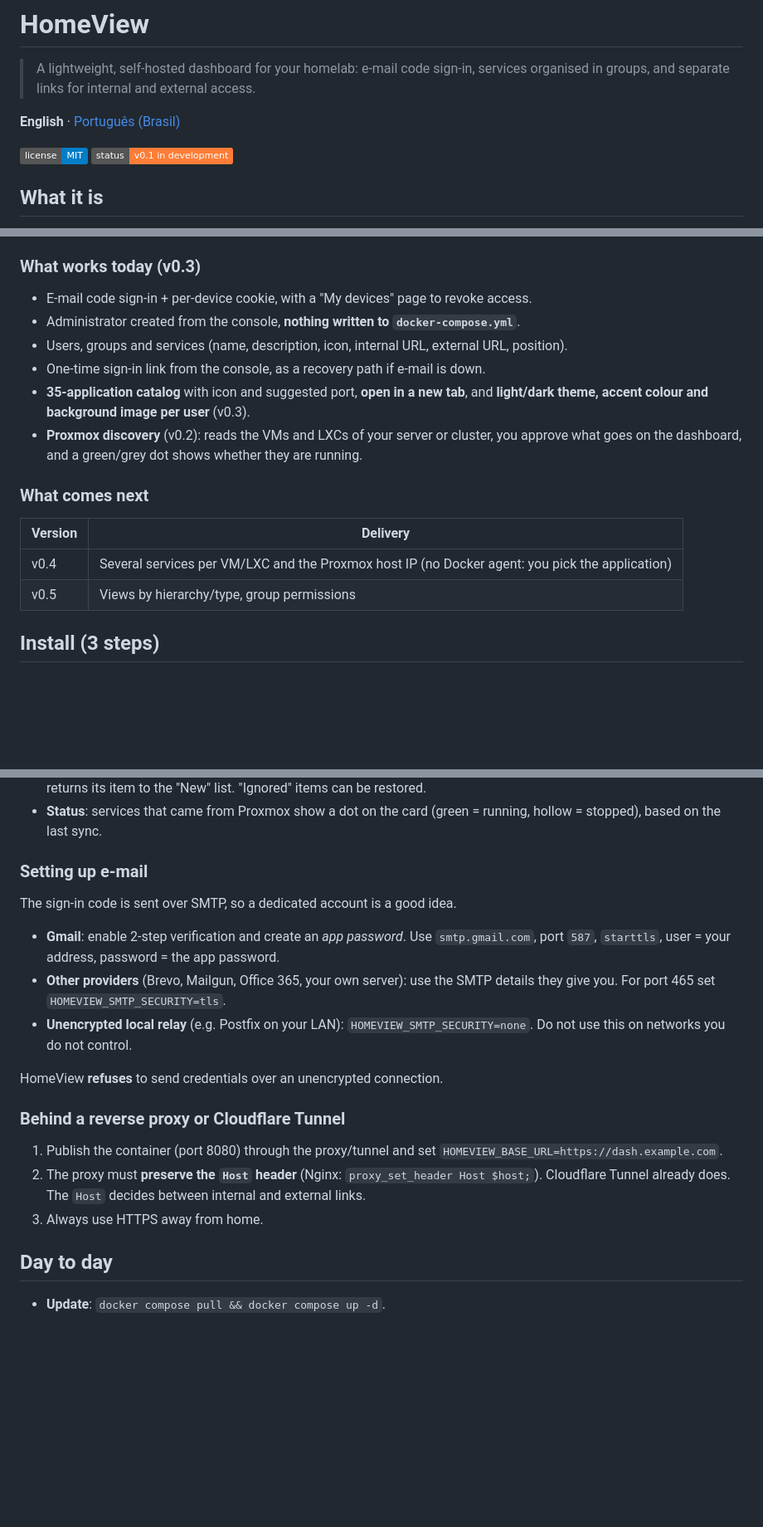
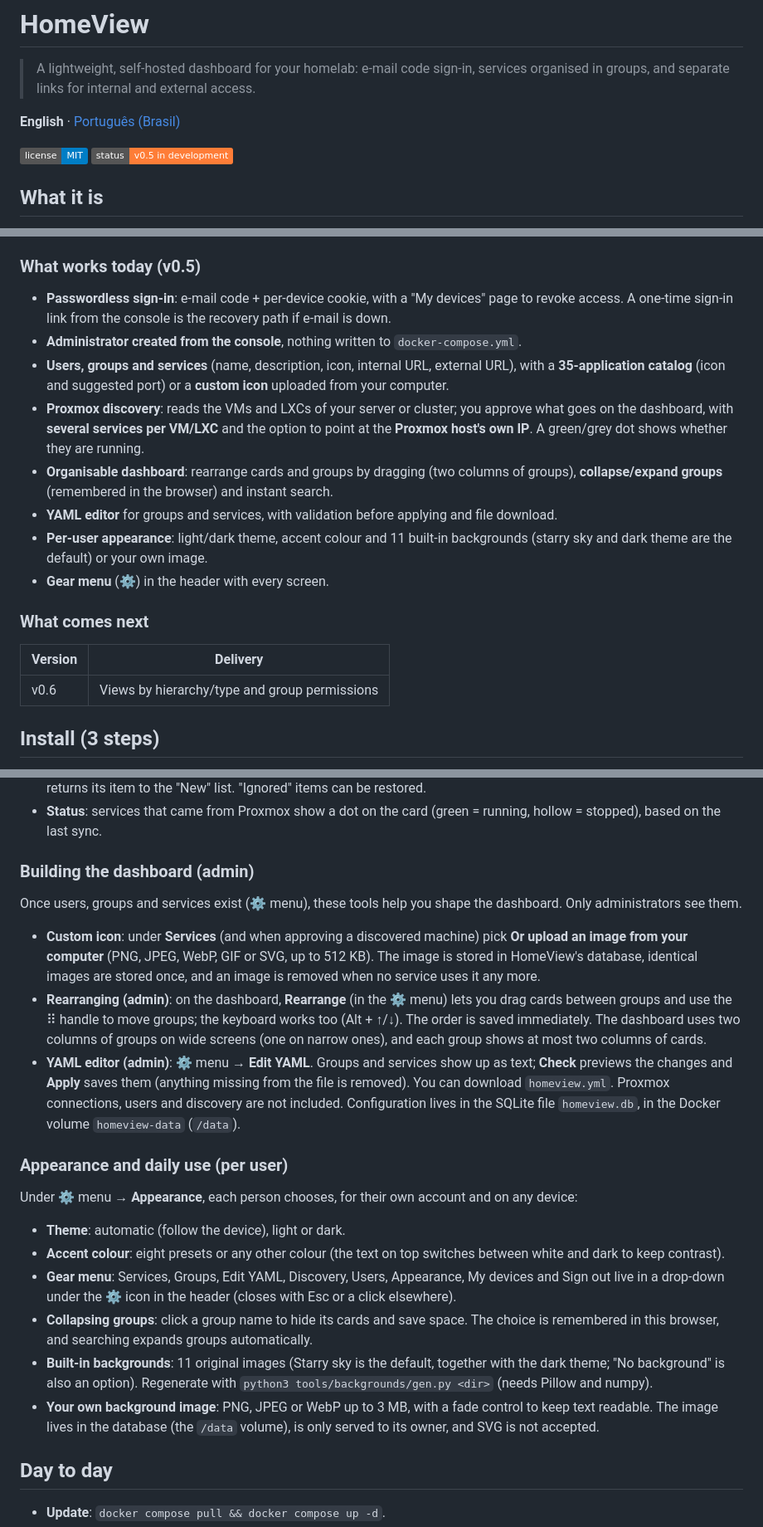
Before and after one commit to andregoncalvespires/homeview-dash, a Markdown page: README.en.md, 3 parts joined by grey strips. Shown at 83% size. GitHub-like rendering; badges without logos; blank space fills up the shorter version.

```diff
--- a/README.en.md
+++ b/README.en.md
@@ -4,7 +4,7 @@
 
 **English** · [Português (Brasil)](README.md)
 
-![MIT license](https://img.shields.io/badge/license-MIT-blue) ![status](https://img.shields.io/badge/status-v0.1%20in%20development-orange)
+![MIT license](https://img.shields.io/badge/license-MIT-blue) ![status](https://img.shields.io/badge/status-v0.5%20in%20development-orange)
 
 ## What it is
 
@@ -16,21 +16,22 @@ HomeView is a simple alternative to dashboards such as Heimdall and Homarr, buil
 - **Two addresses per service** (internal and external). The dashboard highlights the right one depending on whether you are at home or away, and shows the other as a shortcut.
 - **Portuguese and English UI**, light and dark themes, instant search (press `/`).
 
-### What works today (v0.3)
+### What works today (v0.5)
 
-- E-mail code sign-in + per-device cookie, with a "My devices" page to revoke access.
-- Administrator created from the console, **nothing written to `docker-compose.yml`**.
-- Users, groups and services (name, description, icon, internal URL, external URL, position).
-- One-time sign-in link from the console, as a recovery path if e-mail is down.
-- **35-application catalog** with icon and suggested port, **open in a new tab**, and **light/dark theme, accent colour and background image per user** (v0.3).
-- **Proxmox discovery** (v0.2): reads the VMs and LXCs of your server or cluster, you approve what goes on the dashboard, and a green/grey dot shows whether they are running.
+- **Passwordless sign-in**: e-mail code + per-device cookie, with a "My devices" page to revoke access. A one-time sign-in link from the console is the recovery path if e-mail is down.
+- **Administrator created from the console**, nothing written to `docker-compose.yml`.
+- **Users, groups and services** (name, description, icon, internal URL, external URL), with a **35-application catalog** (icon and suggested port) or a **custom icon** uploaded from your computer.
+- **Proxmox discovery**: reads the VMs and LXCs of your server or cluster; you approve what goes on the dashboard, with **several services per VM/LXC** and the option to point at the **Proxmox host's own IP**. A green/grey dot shows whether they are running.
+- **Organisable dashboard**: rearrange cards and groups by dragging (two columns of groups), **collapse/expand groups** (remembered in the browser) and instant search.
+- **YAML editor** for groups and services, with validation before applying and file download.
+- **Per-user appearance**: light/dark theme, accent colour and 11 built-in backgrounds (starry sky and dark theme are the default) or your own image.
+- **Gear menu** (⚙) in the header with every screen.
 
 ### What comes next
 
 | Version | Delivery |
 |---|---|
-| v0.4 | Several services per VM/LXC and the Proxmox host IP (no Docker agent: you pick the application) |
-| v0.5 | Views by hierarchy/type, group permissions |
+| v0.6 | Views by hierarchy/type and group permissions |
 
 ## Install (3 steps)
 
@@ -138,21 +141,24 @@ Good to know:
 - **Syncing**: automatic every `HOMEVIEW_DISCOVERY_INTERVAL` and manual with the button. Items that vanish from Proxmox are flagged and you decide whether to forget them; an item comes back by itself if it reappears. Deleting a service returns its item to the "New" list. "Ignored" items can be restored.
 - **Status**: services that came from Proxmox show a dot on the card (green = running, hollow = stopped), based on the last sync.
 
-### Setting up e-mail
+### Building the dashboard (admin)
 
-The sign-in code is sent over SMTP, so a dedicated account is a good idea.
+Once users, groups and services exist (⚙ menu), these tools help you shape the dashboard. Only administrators see them.
 
-- **Gmail**: enable 2-step verification and create an *app password*. Use `smtp.gmail.com`, port `587`, `starttls`, user = your address, password = the app password.
-- **Other providers** (Brevo, Mailgun, Office 365, your own server): use the SMTP details they give you. For port 465 set `HOMEVIEW_SMTP_SECURITY=tls`.
-- **Unencrypted local relay** (e.g. Postfix on your LAN): `HOMEVIEW_SMTP_SECURITY=none`. Do not use this on networks you do not control.
+- **Custom icon**: under **Services** (and when approving a discovered machine) pick **Or upload an image from your computer** (PNG, JPEG, WebP, GIF or SVG, up to 512 KB). The image is stored in HomeView's database, identical images are stored once, and an image is removed when no service uses it any more.
+- **Rearranging (admin)**: on the dashboard, **Rearrange** (in the ⚙ menu) lets you drag cards between groups and use the ⠿ handle to move groups; the keyboard works too (Alt + ↑/↓). The order is saved immediately. The dashboard uses two columns of groups on wide screens (one on narrow ones), and each group shows at most two columns of cards.
+- **YAML editor (admin)**: ⚙ menu → **Edit YAML**. Groups and services show up as text; **Check** previews the changes and **Apply** saves them (anything missing from the file is removed). You can download `homeview.yml`. Proxmox connections, users and discovery are not included. Configuration lives in the SQLite file `homeview.db`, in the Docker volume `homeview-data` (`/data`).
 
-HomeView **refuses** to send credentials over an unencrypted connection.
+### Appearance and daily use (per user)
 
-### Behind a reverse proxy or Cloudflare Tunnel
+Under ⚙ menu → **Appearance**, each person chooses, for their own account and on any device:
 
-1. Publish the container (port 8080) through the proxy/tunnel and set `HOMEVIEW_BASE_URL=https://dash.example.com`.
-2. The proxy must **preserve the `Host` header** (Nginx: `proxy_set_header Host $host;`). Cloudflare Tunnel already does. The `Host` decides between internal and external links.
-3. Always use HTTPS away from home.
+- **Theme**: automatic (follow the device), light or dark.
+- **Accent colour**: eight presets or any other colour (the text on top switches between white and dark to keep contrast).
+- **Gear menu**: Services, Groups, Edit YAML, Discovery, Users, Appearance, My devices and Sign out live in a drop-down under the ⚙ icon in the header (closes with Esc or a click elsewhere).
+- **Collapsing groups**: click a group name to hide its cards and save space. The choice is remembered in this browser, and searching expands groups automatically.
+- **Built-in backgrounds**: 11 original images (Starry sky is the default, together with the dark theme; "No background" is also an option). Regenerate with `python3 tools/backgrounds/gen.py <dir>` (needs Pillow and numpy).
+- **Your own background image**: PNG, JPEG or WebP up to 3 MB, with a fade control to keep text readable. The image lives in the database (the `/data` volume), is only served to its owner, and SVG is not accepted.
 
 ## Day to day
 
```
Also changed, not shown: other parts of README.en.md (+18 -16 lines), README.md (+42 -36 lines).
